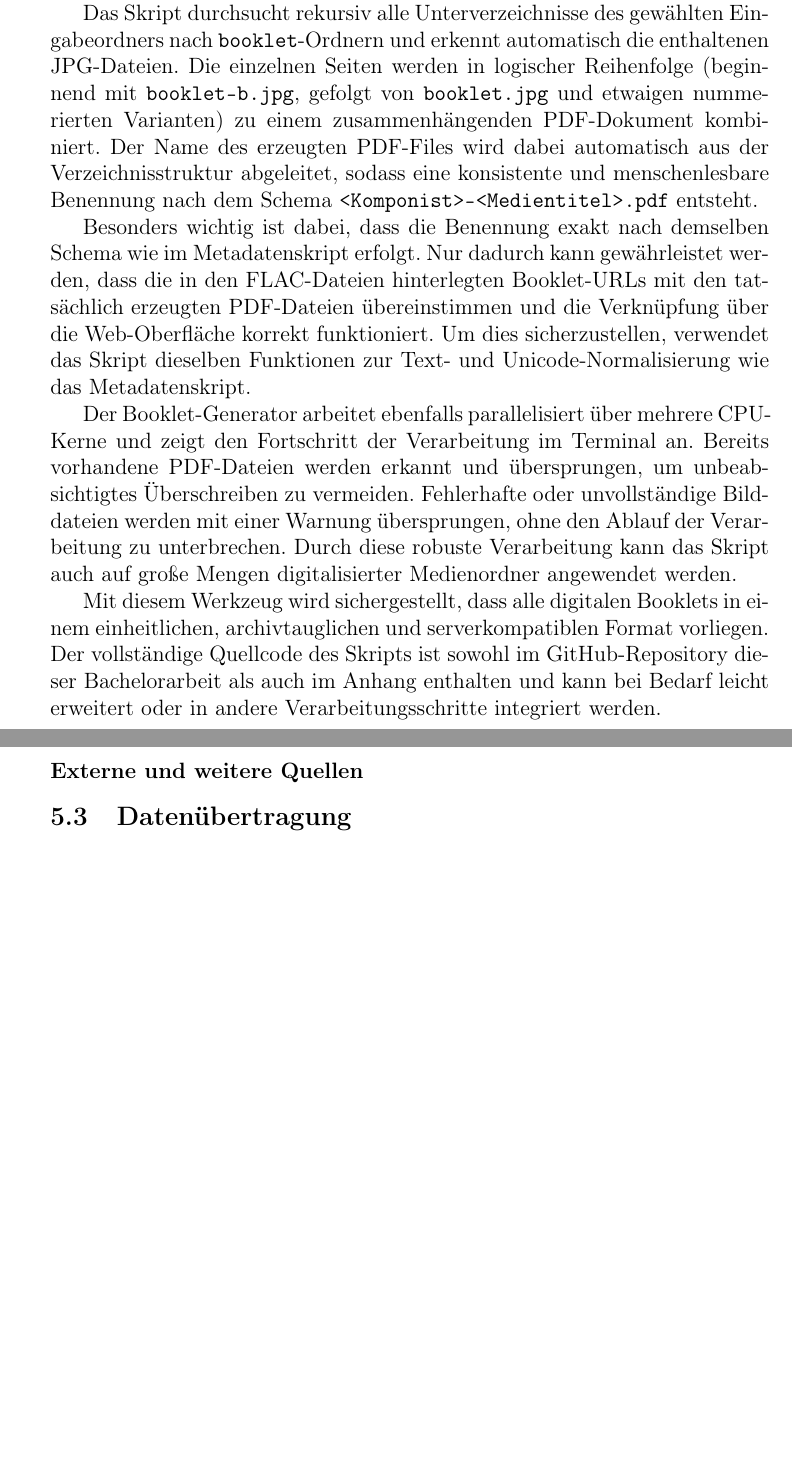
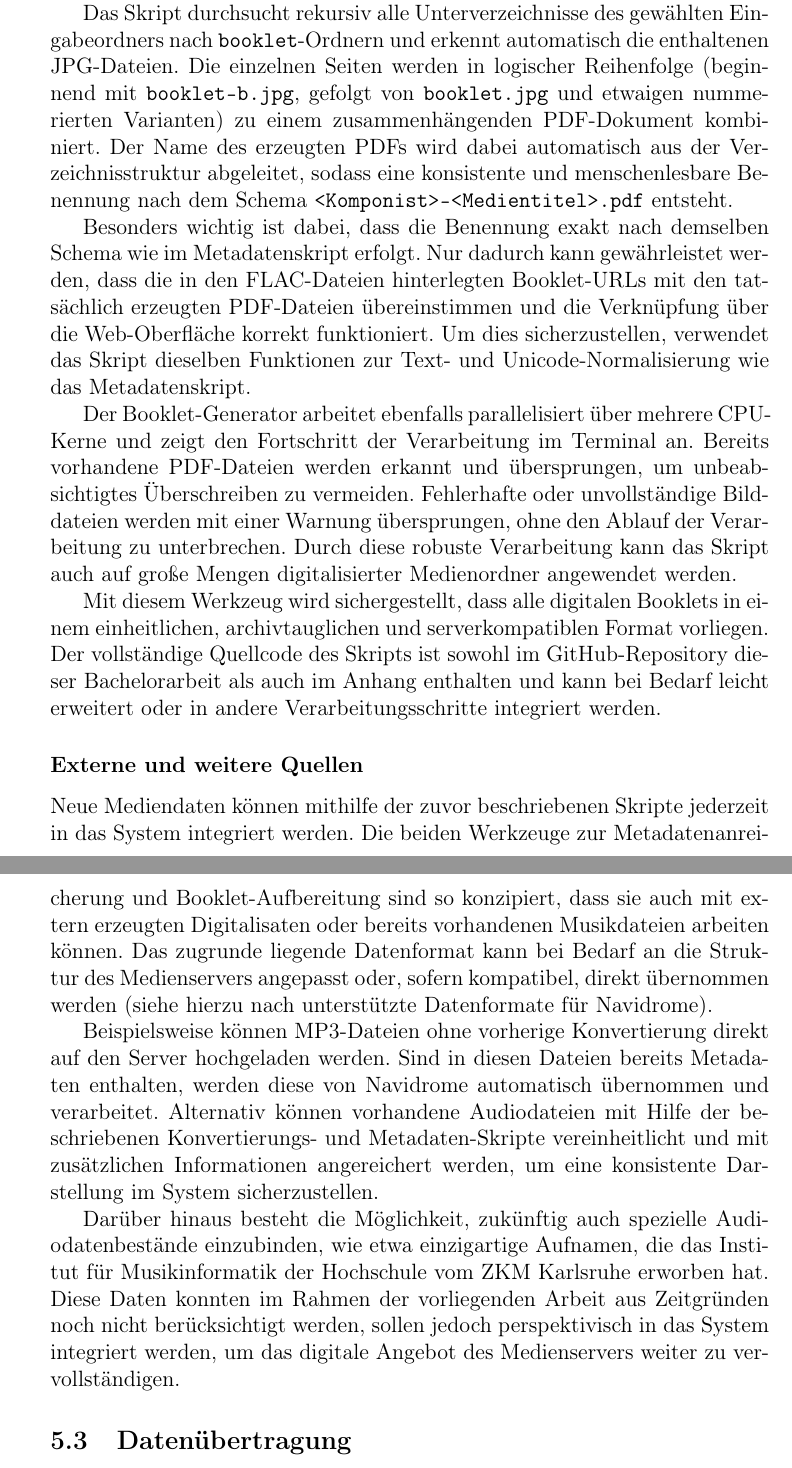
Before and after one commit to RathgebL/Bachelor_Thesis-New_Mediaserver, a LaTeX thesis (Dokumentation/Bachelor-Arbeit-Dokumentation.tex): two parts of pages 55 and 56 of 86 before the commit and two parts of pages 55 and 56 of 87 after it, joined at a grey line, cut so that both start at the same text, the shorter picture padded with empty space. Compiled offline with pdfLaTeX.

Commit message:
Abschnitt Externe und weitere Quellen hinzufügen

```diff
--- a/Dokumentation/Bachelor-Arbeit-Dokumentation.tex
+++ b/Dokumentation/Bachelor-Arbeit-Dokumentation.tex
@@ -1678,7 +1678,7 @@ audio1/
   und erkennt automatisch die enthaltenen JPG-Dateien.
   Die einzelnen Seiten werden in logischer Reihenfolge (beginnend mit \texttt{booklet-b.jpg}, gefolgt von \texttt{booklet.jpg} und etwaigen nummerierten Varianten)
   zu einem zusammenhängenden PDF-Dokument kombiniert.
-  Der Name des erzeugten PDF-Files wird dabei automatisch aus der Verzeichnisstruktur abgeleitet,
+  Der Name des erzeugten PDFs wird dabei automatisch aus der Verzeichnisstruktur abgeleitet,
   sodass eine konsistente und menschenlesbare Benennung nach dem Schema \texttt{<Komponist>-<Medientitel>.pdf} entsteht.
 
   Besonders wichtig ist dabei, dass die Benennung exakt nach demselben Schema wie im Metadatenskript erfolgt.
@@ -1699,6 +1699,23 @@ audio1/
   und kann bei Bedarf leicht erweitert oder in andere Verarbeitungsschritte integriert werden.
 
   \subsubsection*{Externe und weitere Quellen}
+  Neue Mediendaten können mithilfe der zuvor beschriebenen Skripte jederzeit in das System integriert werden.
+  Die beiden Werkzeuge zur Metadatenanreicherung und Booklet-Aufbereitung sind so konzipiert,
+  dass sie auch mit extern erzeugten Digitalisaten oder bereits vorhandenen Musikdateien arbeiten können.
+  Das zugrunde liegende Datenformat kann bei Bedarf an die Struktur des Medienservers angepasst oder,
+  sofern kompatibel, direkt übernommen werden (siehe hierzu nach unterstützte Datenformate für Navidrome).
+
+  Beispielsweise können MP3-Dateien ohne vorherige Konvertierung direkt auf den Server hochgeladen werden.
+  Sind in diesen Dateien bereits Metadaten enthalten, werden diese von Navidrome automatisch übernommen und verarbeitet.
+  Alternativ können vorhandene Audiodateien mit Hilfe der beschriebenen Konvertierungs- und Metadaten-Skripte
+  vereinheitlicht und mit zusätzlichen Informationen angereichert werden, um eine konsistente Darstellung im System sicherzustellen.
+
+  Darüber hinaus besteht die Möglichkeit, zukünftig auch spezielle Audiodatenbestände einzubinden,
+  wie etwa einzigartige Aufnamen, die das Institut für Musikinformatik der Hochschule
+  vom ZKM Karlsruhe erworben hat.
+  Diese Daten konnten im Rahmen der vorliegenden Arbeit aus Zeitgründen noch nicht berücksichtigt werden,
+  sollen jedoch perspektivisch in das System integriert werden,
+  um das digitale Angebot des Medienservers weiter zu vervollständigen.
 
   \subsection{Datenübertragung}
   Um die Übertragung neu erstellter Mediendateien (\texttt{.flac}, \texttt{.pdf}) vom Digitalisierungsrechner auf den Medienserver zu vereinfachen
```
